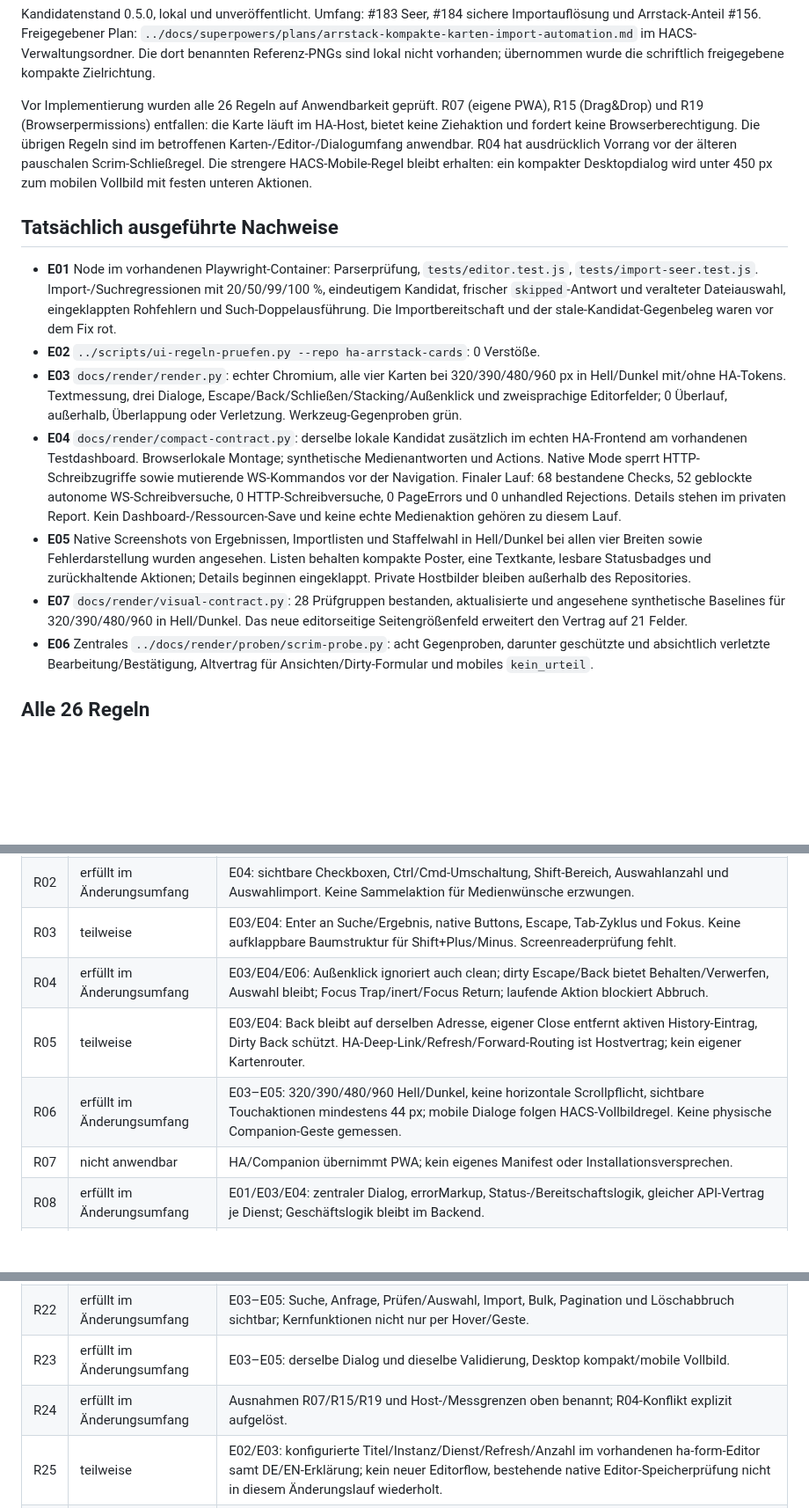
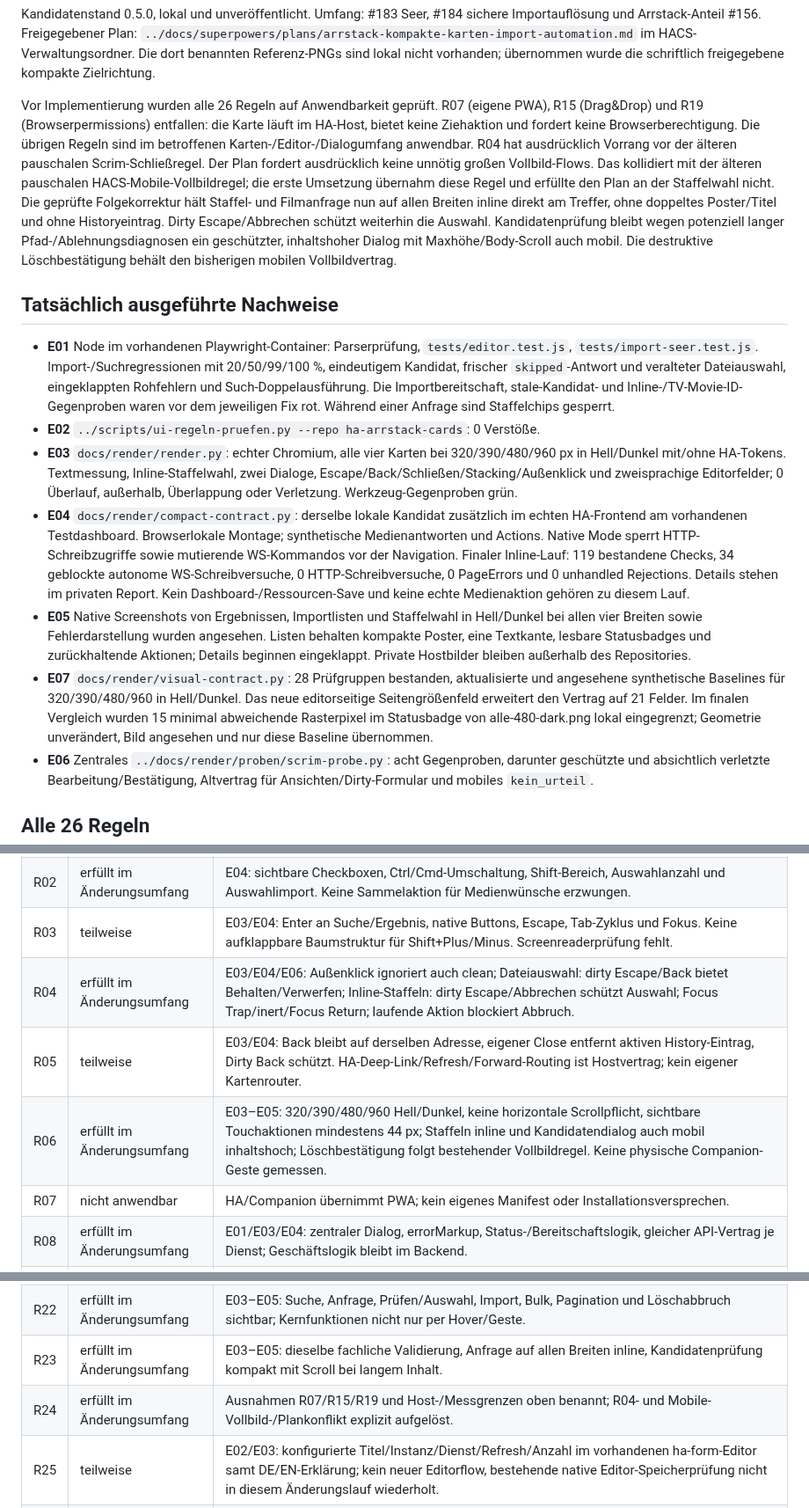
Before and after one commit to luukkii123/ha-arrstack-cards, a Markdown page: docs/design-audit-2026-10-08-arrcompact.md, 3 parts joined by grey strips. Shown at 88% size. Drawn GitHub-style; blank space fills up the shorter version.

```diff
--- a/docs/design-audit-2026-10-08-arrcompact.md
+++ b/docs/design-audit-2026-10-08-arrcompact.md
@@ -11,8 +11,15 @@ Vor Implementierung wurden alle 26 Regeln auf Anwendbarkeit geprüft. R07
 läuft im HA-Host, bietet keine Ziehaktion und fordert keine Browserberechtigung.
 Die übrigen Regeln sind im betroffenen Karten-/Editor-/Dialogumfang anwendbar.
 R04 hat ausdrücklich Vorrang vor der älteren pauschalen Scrim-Schließregel.
-Die strengere HACS-Mobile-Regel bleibt erhalten: ein kompakter Desktopdialog
-wird unter 450 px zum mobilen Vollbild mit festen unteren Aktionen.
+Der Plan fordert ausdrücklich keine unnötig großen Vollbild-Flows. Das
+kollidiert mit der älteren pauschalen HACS-Mobile-Vollbildregel; die erste
+Umsetzung übernahm diese Regel und erfüllte den Plan an der Staffelwahl nicht.
+Die geprüfte Folgekorrektur hält Staffel- und Filmanfrage nun auf allen Breiten
+inline direkt am Treffer, ohne doppeltes Poster/Titel und ohne Historyeintrag.
+Dirty Escape/Abbrechen schützt weiterhin die Auswahl. Kandidatenprüfung
+bleibt wegen potenziell langer Pfad-/Ablehnungsdiagnosen ein geschützter,
+inhaltshoher Dialog mit Maxhöhe/Body-Scroll auch mobil. Die destruktive
+Löschbestätigung behält den bisherigen mobilen Vollbildvertrag.
 
 ## Tatsächlich ausgeführte Nachweise
 
@@ -20,16 +27,16 @@ wird unter 450 px zum mobilen Vollbild mit festen unteren Aktionen.
   `tests/editor.test.js`, `tests/import-seer.test.js`. Import-/Suchregressionen
   mit 20/50/99/100 %, eindeutigem Kandidat, frischer `skipped`-Antwort und
   veralteter Dateiauswahl, eingeklappten Rohfehlern und Such-Doppelausführung.
-  Die Importbereitschaft und der stale-Kandidat-Gegenbeleg waren vor dem Fix rot.
+  Die Importbereitschaft, stale-Kandidat- und Inline-/TV-Movie-ID-Gegenproben waren vor dem jeweiligen Fix rot. Während einer Anfrage sind Staffelchips gesperrt.
 - **E02** `../scripts/ui-regeln-pruefen.py --repo ha-arrstack-cards`: 0 Verstöße.
 - **E03** `docs/render/render.py`: echter Chromium, alle vier Karten bei
-  320/390/480/960 px in Hell/Dunkel mit/ohne HA-Tokens. Textmessung, drei
+  320/390/480/960 px in Hell/Dunkel mit/ohne HA-Tokens. Textmessung, Inline-Staffelwahl, zwei
   Dialoge, Escape/Back/Schließen/Stacking/Außenklick und zweisprachige Editorfelder;
   0 Überlauf, außerhalb, Überlappung oder Verletzung. Werkzeug-Gegenproben grün.
 - **E04** `docs/render/compact-contract.py`: derselbe lokale Kandidat zusätzlich
   im echten HA-Frontend am vorhandenen Testdashboard. Browserlokale Montage;
   synthetische Medienantworten und Actions. Native Mode sperrt HTTP-Schreibzugriffe
-  sowie mutierende WS-Kommandos vor der Navigation. Finaler Lauf: 68 bestandene Checks, 52 geblockte autonome WS-Schreibversuche,
+  sowie mutierende WS-Kommandos vor der Navigation. Finaler Inline-Lauf: 119 bestandene Checks, 34 geblockte autonome WS-Schreibversuche,
   0 HTTP-Schreibversuche, 0 PageErrors und 0 unhandled Rejections. Details
   stehen im privaten Report. Kein Dashboard-/Ressourcen-Save
   und keine echte Medienaktion gehören zu diesem Lauf.
@@ -40,7 +47,7 @@ wird unter 450 px zum mobilen Vollbild mit festen unteren Aktionen.
   bleiben außerhalb des Repositories.
 - **E07** `docs/render/visual-contract.py`: 28 Prüfgruppen bestanden, aktualisierte
   und angesehene synthetische Baselines für 320/390/480/960 in Hell/Dunkel.
-  Das neue editorseitige Seitengrößenfeld erweitert den Vertrag auf 21 Felder.
+  Das neue editorseitige Seitengrößenfeld erweitert den Vertrag auf 21 Felder. Im finalen Vergleich wurden 15 minimal abweichende Rasterpixel im Statusbadge von alle-480-dark.png lokal eingegrenzt; Geometrie unverändert, Bild angesehen und nur diese Baseline übernommen.
 - **E06** Zentrales `../docs/render/proben/scrim-probe.py`: acht Gegenproben,
   darunter geschützte und absichtlich verletzte Bearbeitung/Bestätigung,
   Altvertrag für Ansichten/Dirty-Formular und mobiles `kein_urteil`.
@@ -52,9 +59,9 @@ wird unter 450 px zum mobilen Vollbild mit festen unteren Aktionen.
 | R01 | erfüllt im Änderungsumfang | E01–E05: gleiche kompakten Primitives, DE/EN-Labels, Fehlerdarstellung und Importactions für Sonarr/Radarr. Individueller Titel bleibt erhalten. |
 | R02 | erfüllt im Änderungsumfang | E04: sichtbare Checkboxen, Ctrl/Cmd-Umschaltung, Shift-Bereich, Auswahlanzahl und Auswahlimport. Keine Sammelaktion für Medienwünsche erzwungen. |
 | R03 | teilweise | E03/E04: Enter an Suche/Ergebnis, native Buttons, Escape, Tab-Zyklus und Fokus. Keine aufklappbare Baumstruktur für Shift+Plus/Minus. Screenreaderprüfung fehlt. |
-| R04 | erfüllt im Änderungsumfang | E03/E04/E06: Außenklick ignoriert auch clean; dirty Escape/Back bietet Behalten/Verwerfen, Auswahl bleibt; Focus Trap/inert/Focus Return; laufende Aktion blockiert Abbruch. |
+| R04 | erfüllt im Änderungsumfang | E03/E04/E06: Außenklick ignoriert auch clean; Dateiauswahl: dirty Escape/Back bietet Behalten/Verwerfen; Inline-Staffeln: dirty Escape/Abbrechen schützt Auswahl; Focus Trap/inert/Focus Return; laufende Aktion blockiert Abbruch. |
 | R05 | teilweise | E03/E04: Back bleibt auf derselben Adresse, eigener Close entfernt aktiven History-Eintrag, Dirty Back schützt. HA-Deep-Link/Refresh/Forward-Routing ist Hostvertrag; kein eigener Kartenrouter. |
-| R06 | erfüllt im Änderungsumfang | E03–E05: 320/390/480/960 Hell/Dunkel, keine horizontale Scrollpflicht, sichtbare Touchaktionen mindestens 44 px; mobile Dialoge folgen HACS-Vollbildregel. Keine physische Companion-Geste gemessen. |
+| R06 | erfüllt im Änderungsumfang | E03–E05: 320/390/480/960 Hell/Dunkel, keine horizontale Scrollpflicht, sichtbare Touchaktionen mindestens 44 px; Staffeln inline und Kandidatendialog auch mobil inhaltshoch; Löschbestätigung folgt bestehender Vollbildregel. Keine physische Companion-Geste gemessen. |
 | R07 | nicht anwendbar | HA/Companion übernimmt PWA; kein eigenes Manifest oder Installationsversprechen. |
 | R08 | erfüllt im Änderungsumfang | E01/E03/E04: zentraler Dialog, errorMarkup, Status-/Bereitschaftslogik, gleicher API-Vertrag je Dienst; Geschäftslogik bleibt im Backend. |
 | R09 | teilweise | E02–E05: gemeinsame HA-Tokens, Shell, Status-/Actions, geprüfte Hell/Dunkel-Bilder. Keine vollständige Kontrastmessung jeder geerbten Hostfläche. |
@@ -71,8 +78,8 @@ wird unter 450 px zum mobilen Vollbild mit festen unteren Aktionen.
 | R20 | teilweise | E01/E04: Duplikatsperren und 5-Zeilen-Pagination begrenzen unnötige UI-Arbeit. Keine Web-Vitals-Feldmessung. Kandidateninspektion bewusst serverseitig. |
 | R21 | erfüllt im Änderungsumfang | E01/E04: Suchtext, Auswahl und Pagination bleiben bei Aktionen/Refresh soweit IDs weiterhin sicher bereit sind. Keine Speicherung sensibler Auswahl über HA-Neustart zugesagt. |
 | R22 | erfüllt im Änderungsumfang | E03–E05: Suche, Anfrage, Prüfen/Auswahl, Import, Bulk, Pagination und Löschabbruch sichtbar; Kernfunktionen nicht nur per Hover/Geste. |
-| R23 | erfüllt im Änderungsumfang | E03–E05: derselbe Dialog und dieselbe Validierung, Desktop kompakt/mobile Vollbild. |
-| R24 | erfüllt im Änderungsumfang | Ausnahmen R07/R15/R19 und Host-/Messgrenzen oben benannt; R04-Konflikt explizit aufgelöst. |
+| R23 | erfüllt im Änderungsumfang | E03–E05: dieselbe fachliche Validierung, Anfrage auf allen Breiten inline, Kandidatenprüfung kompakt mit Scroll bei langem Inhalt. |
+| R24 | erfüllt im Änderungsumfang | Ausnahmen R07/R15/R19 und Host-/Messgrenzen oben benannt; R04- und Mobile-Vollbild-/Plankonflikt explizit aufgelöst. |
 | R25 | teilweise | E02/E03: konfigurierte Titel/Instanz/Dienst/Refresh/Anzahl im vorhandenen ha-form-Editor samt DE/EN-Erklärung; kein neuer Editorflow, bestehende native Editor-Speicherprüfung nicht in diesem Änderungslauf wiederholt. |
 | R26 | erfüllt im Änderungsumfang | E01–E05: deutsche UI, DE/EN-Wörterbuch, Sonarr/Radarr/Seer und Quality/Language-Fachdaten bleiben verständlich; kein Raw-JSON im Standardinhalt. |
 
```
Also changed, not shown: README.md (+17 -16 lines), docs/preview-seer.png, 6 other files.
